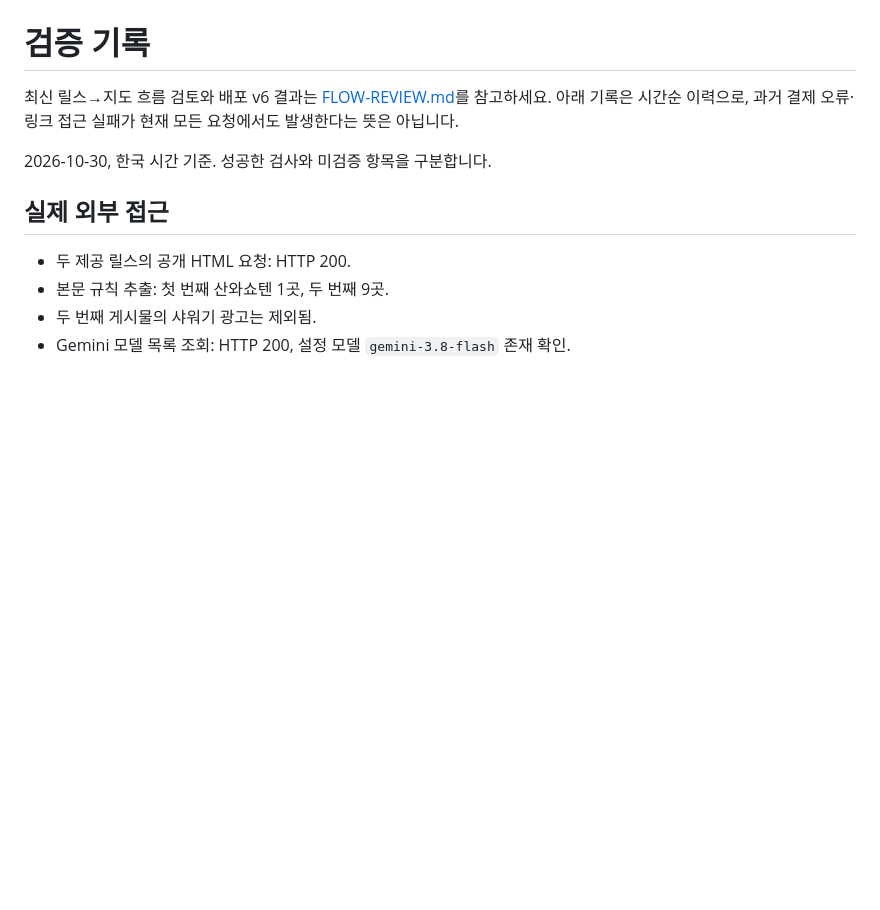
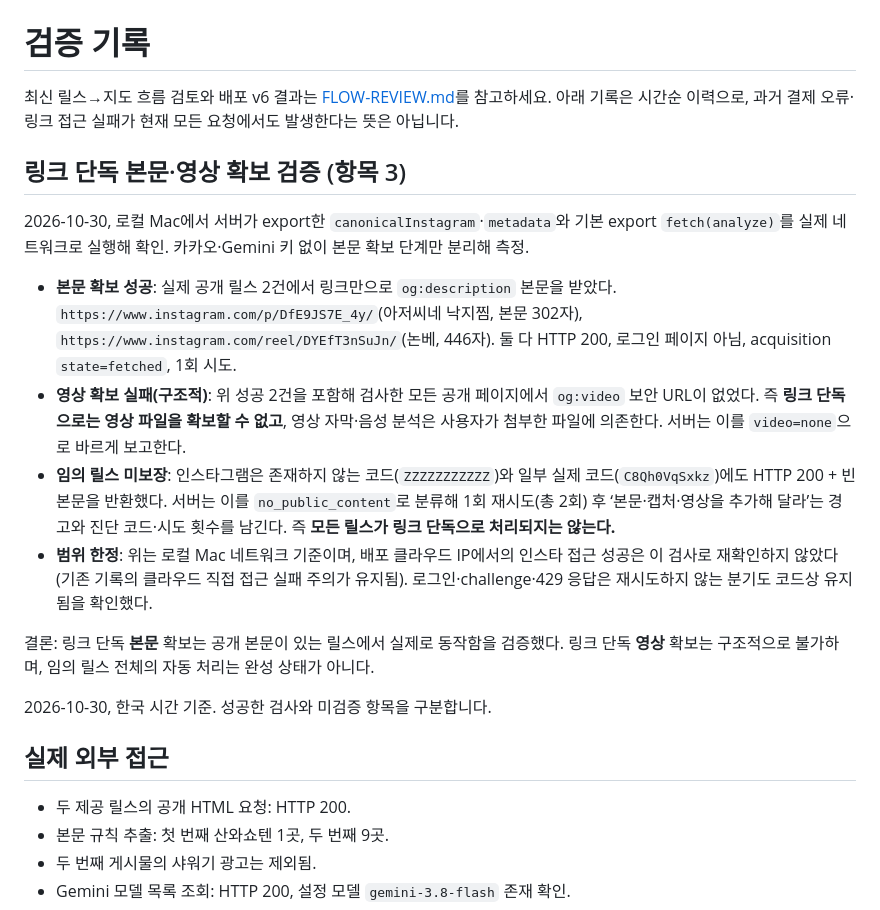
Before and after one commit to dooooh56-cmyk/reelmap, a Markdown page: docs/VERIFICATION.md, the part around the change. GitHub-like rendering; blank space fills up the shorter version.

Commit message:
docs: 항목 3(링크 단독 본문·영상 확보) 실측 검증 기록
로컬 Mac에서 실제 인스타 요청으로 확인:
- 공개 본문 있는 릴스 2건은 링크만으로 본문 확보 성공(fetched)
- og:video 부재로 링크 단독 영상 확보는 구조적으로 불가
- 빈 본문/없는 코드는 no_public_content로 재시도+경고 처리
- 로컬 기준이며 클라우드 IP 접근 성공은 미재확인

Co-Authored-By: Claude Opus 4.8 <noreply@anthropic.com>

```diff
--- a/docs/VERIFICATION.md
+++ b/docs/VERIFICATION.md
@@ -1,6 +1,18 @@
 # 검증 기록
 
 최신 릴스→지도 흐름 검토와 배포 v6 결과는 [FLOW-REVIEW.md](FLOW-REVIEW.md)를 참고하세요. 아래 기록은 시간순 이력으로, 과거 결제 오류·링크 접근 실패가 현재 모든 요청에서도 발생한다는 뜻은 아닙니다.
+
+## 링크 단독 본문·영상 확보 검증 (항목 3)
+
+2026-10-30, 로컬 Mac에서 서버가 export한 `canonicalInstagram`·`metadata`와 기본 export `fetch(analyze)`를 실제 네트워크로 실행해 확인. 카카오·Gemini 키 없이 본문 확보 단계만 분리해 측정.
+
+- **본문 확보 성공**: 실제 공개 릴스 2건에서 링크만으로 `og:description` 본문을 받았다. `https://www.instagram.com/p/DfE9JS7E_4y/`(아저씨네 낙지찜, 본문 302자), `https://www.instagram.com/reel/DYEfT3nSuJn/`(논베, 446자). 둘 다 HTTP 200, 로그인 페이지 아님, acquisition `state=fetched`, 1회 시도.
+- **영상 확보 실패(구조적)**: 위 성공 2건을 포함해 검사한 모든 공개 페이지에서 `og:video` 보안 URL이 없었다. 즉 **링크 단독으로는 영상 파일을 확보할 수 없고**, 영상 자막·음성 분석은 사용자가 첨부한 파일에 의존한다. 서버는 이를 `video=none`으로 바르게 보고한다.
+- **임의 릴스 미보장**: 인스타그램은 존재하지 않는 코드(`ZZZZZZZZZZZ`)와 일부 실제 코드(`C8Qh0VqSxkz`)에도 HTTP 200 + 빈 본문을 반환했다. 서버는 이를 `no_public_content`로 분류해 1회 재시도(총 2회) 후 ‘본문·캡처·영상을 추가해 달라’는 경고와 진단 코드·시도 횟수를 남긴다. 즉 **모든 릴스가 링크 단독으로 처리되지는 않는다.**
+- **범위 한정**: 위는 로컬 Mac 네트워크 기준이며, 배포 클라우드 IP에서의 인스타 접근 성공은 이 검사로 재확인하지 않았다(기존 기록의 클라우드 직접 접근 실패 주의가 유지됨). 로그인·challenge·429 응답은 재시도하지 않는 분기도 코드상 유지됨을 확인했다.
+
+결론: 링크 단독 **본문** 확보는 공개 본문이 있는 릴스에서 실제로 동작함을 검증했다. 링크 단독 **영상** 확보는 구조적으로 불가하며, 임의 릴스 전체의 자동 처리는 완성 상태가 아니다.
+
 
 2026-10-30, 한국 시간 기준. 성공한 검사와 미검증 항목을 구분합니다.
 
```
